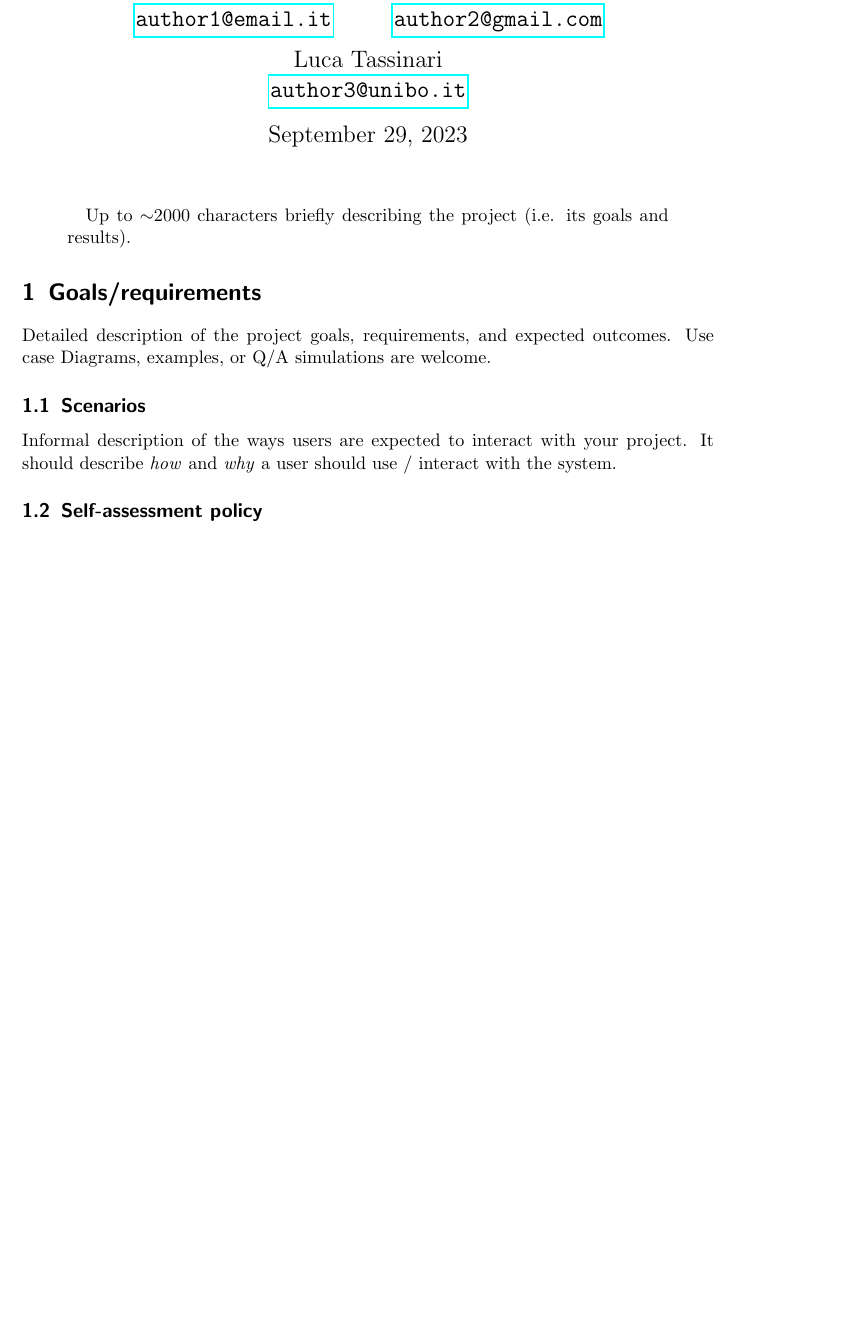
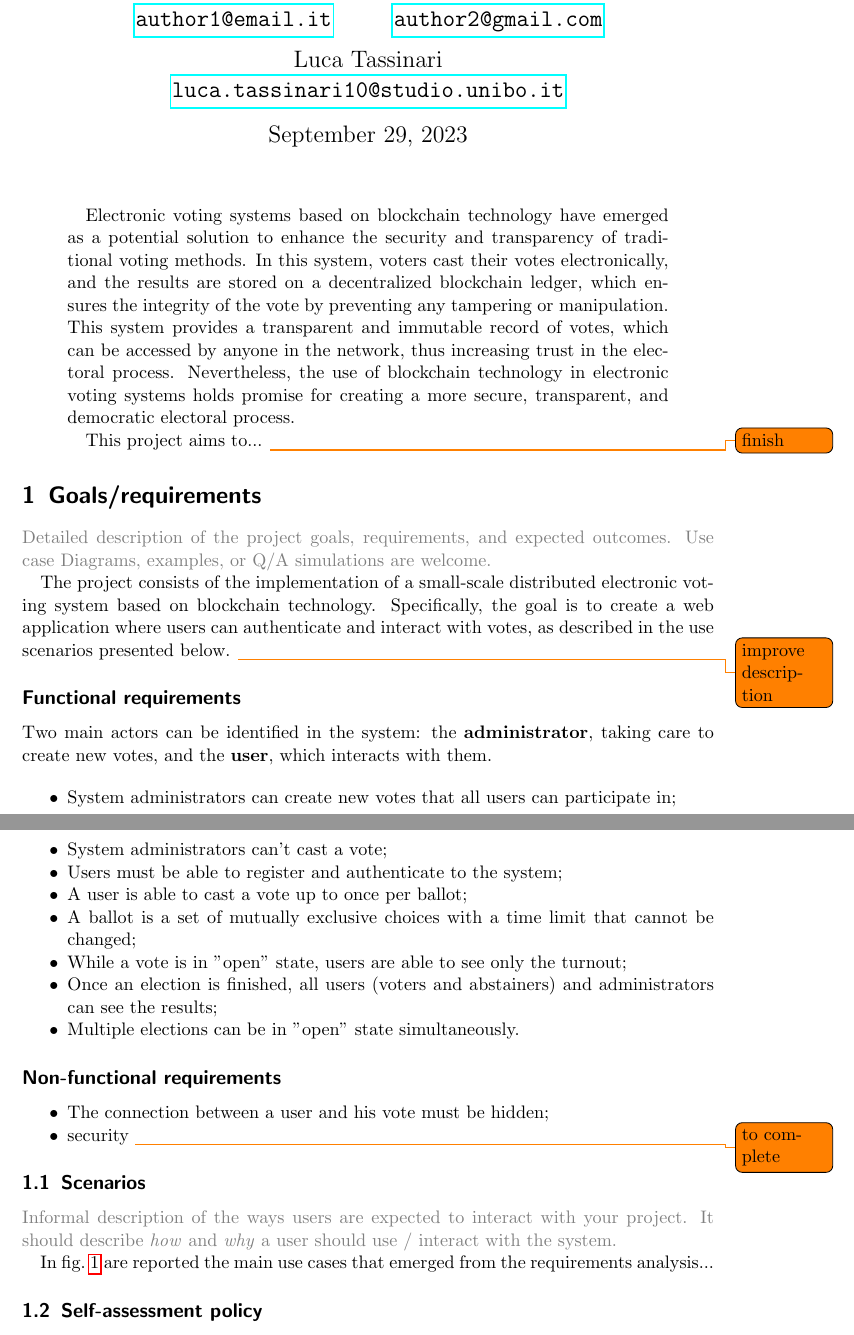
Before and after one commit to tassiluca/ChainVote, a LaTeX paper (docs/report.tex, which reads docs/style.sty): part of page 1 of 4 before the commit and two parts of pages 1 and 2 of 6 after it, the two joined at a grey line, cut so that both start at the same text, the shorter picture padded with empty space. Compiled offline with pdfLaTeX.

Commit message:
init report

```diff
--- a/docs/report.tex
+++ b/docs/report.tex
@@ -17,7 +17,7 @@
     \and
     Luca Rubboli \\ \emailaddr{author2@gmail.com}
     \and
-    Luca Tassinari \\ \emailaddr{author3@unibo.it}
+    Luca Tassinari \\ \emailaddr{luca.tassinari10@studio.unibo.it}
 }
 
 \date{\today}
@@ -27,17 +27,54 @@
 \maketitle
 
 \begin{abstract}
-    Up to $\sim$2000 characters briefly describing the project (i.e. its goals and results).
+    Electronic voting systems based on blockchain technology have emerged as a potential solution to enhance the security and transparency of traditional voting methods. In this system, voters cast their votes electronically, and the results are stored on a decentralized blockchain ledger, which ensures the integrity of the vote by preventing any tampering or manipulation. This system provides a transparent and immutable record of votes, which can be accessed by anyone in the network, thus increasing trust in the electoral process. Nevertheless, the use of blockchain technology in electronic voting systems holds promise for creating a more secure, transparent, and democratic electoral process.
+
+    This project aims to... \todo{finish}
 \end{abstract}
 
 \section{Goals/requirements}
 
-Detailed description of the project goals, requirements, and expected outcomes.
+\desc{
+    Detailed description of the project goals, requirements, and expected outcomes.
+    %
+    Use case Diagrams, examples, or Q/A simulations are welcome.
+}
+
+The project consists of the implementation of a small-scale distributed electronic voting system based on blockchain technology.
 %
-Use case Diagrams, examples, or Q/A simulations are welcome.
+Specifically, the goal is to create a web application where users can authenticate and interact with votes, as described in the use scenarios presented below.
+%
+\todo{improve description}
+
+\subsection*{Functional requirements}
+
+Two main actors can be identified in the system: the \textbf{administrator}, taking care to create new votes, and the \textbf{user}, which interacts with them.
+
+\begin{itemize}
+    \item System administrators can create new votes that all users can participate in;
+    \item System administrators can't cast a vote;
+    \item Users must be able to register and authenticate to the system;
+    \item A user is able to cast a vote up to once per ballot;
+    \item A ballot is a set of mutually exclusive choices with a time limit that cannot be changed;
+    \item While a vote is in "open" state, users are able to see only the turnout;
+    \item Once an election is finished, all users (voters and abstainers) and administrators can
+    see the results;
+    \item Multiple elections can be in "open" state simultaneously.
+\end{itemize}
+
+\subsection*{Non-functional requirements}
+
+\begin{itemize}
+    \item The connection between a user and his vote must be hidden;
+    \item security \todo{to complete}
+\end{itemize}
 
 \subsection{Scenarios}
 
-Informal description of the ways users are expected to interact with your project.
-%
-It should describe \emph{how} and \emph{why} a user should use / interact with the system.
+\desc{
+    Informal description of the ways users are expected to interact with your project.
+    %
+    It should describe \emph{how} and \emph{why} a user should use / interact with the system.
+}
+
+In \cref{fig:use-cases-diagram} are reported the main use cases that emerged from the requirements analysis...
@@ -44,3 +86,5 @@ It should describe \emph{how} and \emph{why} a user should use / interact with t
+    \label{fig:use-cases-diagram}
+\end{figure}
 
 \subsection{Self-assessment policy}
 
--- a/docs/style.sty
+++ b/docs/style.sty
@@ -5,5 +5,11 @@
 \usepackage{graphicx}
 \usepackage{code-listings}
 \usepackage{cleveref}
+\usepackage{todonotes}
+\usepackage{xcolor}
+\usepackage{enumitem}
+
+\setlist{noitemsep}
 
 \newcommand{\emailaddr}[1]{\href{mailto:#1}{\texttt{#1}}}
+\newcommand{\desc}[1]{\textcolor{gray}{#1}}
```
Also changed, not shown: docs/figures/use-cases.eps (added), docs/report.tex (5 more changed lines), 4 other files.
